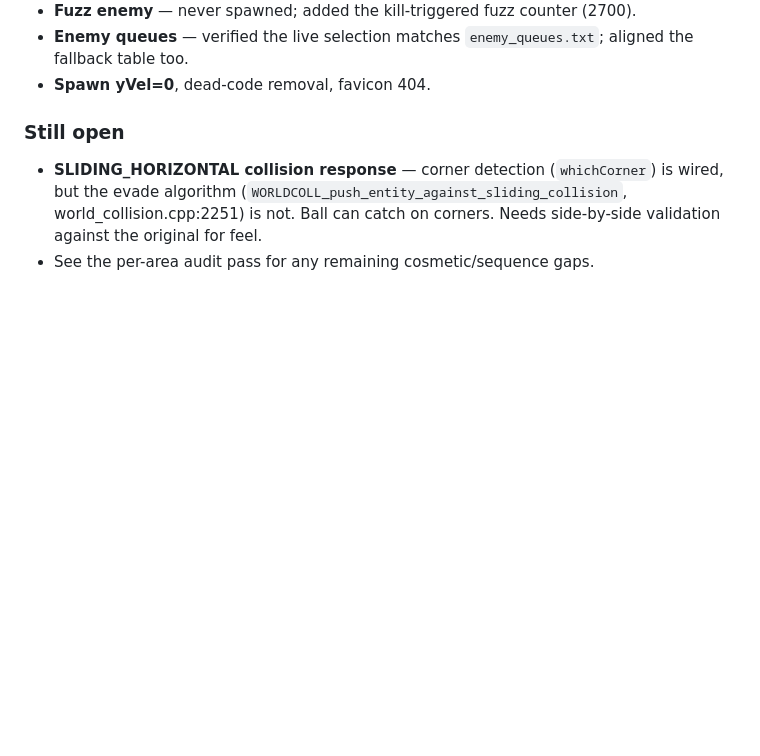
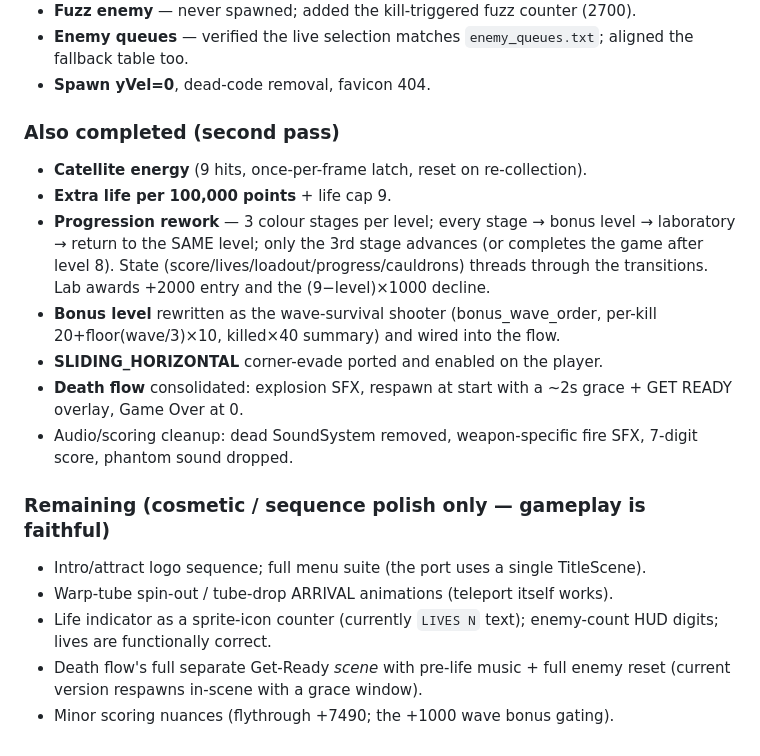
Before and after one commit to stripeyhorse/wizball-web, a Markdown page: PARITY_PLAN.md, the part around the change. Rendered like a GitHub page; blank space fills up the shorter version.

Commit message:
Update PARITY_PLAN: gameplay parity complete, cosmetic items remain
Co-Authored-By: Claude Opus 4.8 (1M context) <noreply@anthropic.com>

```diff
--- a/PARITY_PLAN.md
+++ b/PARITY_PLAN.md
@@ -417,9 +417,26 @@ verified at runtime against the original):
   the fallback table too.
 - **Spawn yVel=0**, dead-code removal, favicon 404.
 
-### Still open
-- **SLIDING_HORIZONTAL collision response** — corner detection (`whichCorner`) is
-  wired, but the evade algorithm (`WORLDCOLL_push_entity_against_sliding_collision`,
-  world_collision.cpp:2251) is not. Ball can catch on corners. Needs side-by-side
-  validation against the original for feel.
-- See the per-area audit pass for any remaining cosmetic/sequence gaps.
+### Also completed (second pass)
+- **Catellite energy** (9 hits, once-per-frame latch, reset on re-collection).
+- **Extra life per 100,000 points** + life cap 9.
+- **Progression rework** — 3 colour stages per level; every stage → bonus level →
+  laboratory → return to the SAME level; only the 3rd stage advances (or completes
+  the game after level 8). State (score/lives/loadout/progress/cauldrons) threads
+  through the transitions. Lab awards +2000 entry and the (9−level)×1000 decline.
+- **Bonus level** rewritten as the wave-survival shooter (bonus_wave_order, per-kill
+  20+floor(wave/3)×10, killed×40 summary) and wired into the flow.
+- **SLIDING_HORIZONTAL** corner-evade ported and enabled on the player.
+- **Death flow** consolidated: explosion SFX, respawn at start with a ~2s grace +
+  GET READY overlay, Game Over at 0.
+- Audio/scoring cleanup: dead SoundSystem removed, weapon-specific fire SFX,
+  7-digit score, phantom sound dropped.
+
+### Remaining (cosmetic / sequence polish only — gameplay is faithful)
+- Intro/attract logo sequence; full menu suite (the port uses a single TitleScene).
+- Warp-tube spin-out / tube-drop ARRIVAL animations (teleport itself works).
+- Life indicator as a sprite-icon counter (currently `LIVES N` text); enemy-count
+  HUD digits; lives are functionally correct.
+- Death flow's full separate Get-Ready *scene* with pre-life music + full enemy
+  reset (current version respawns in-scene with a grace window).
+- Minor scoring nuances (flythrough +7490; the +1000 wave bonus gating).
```
